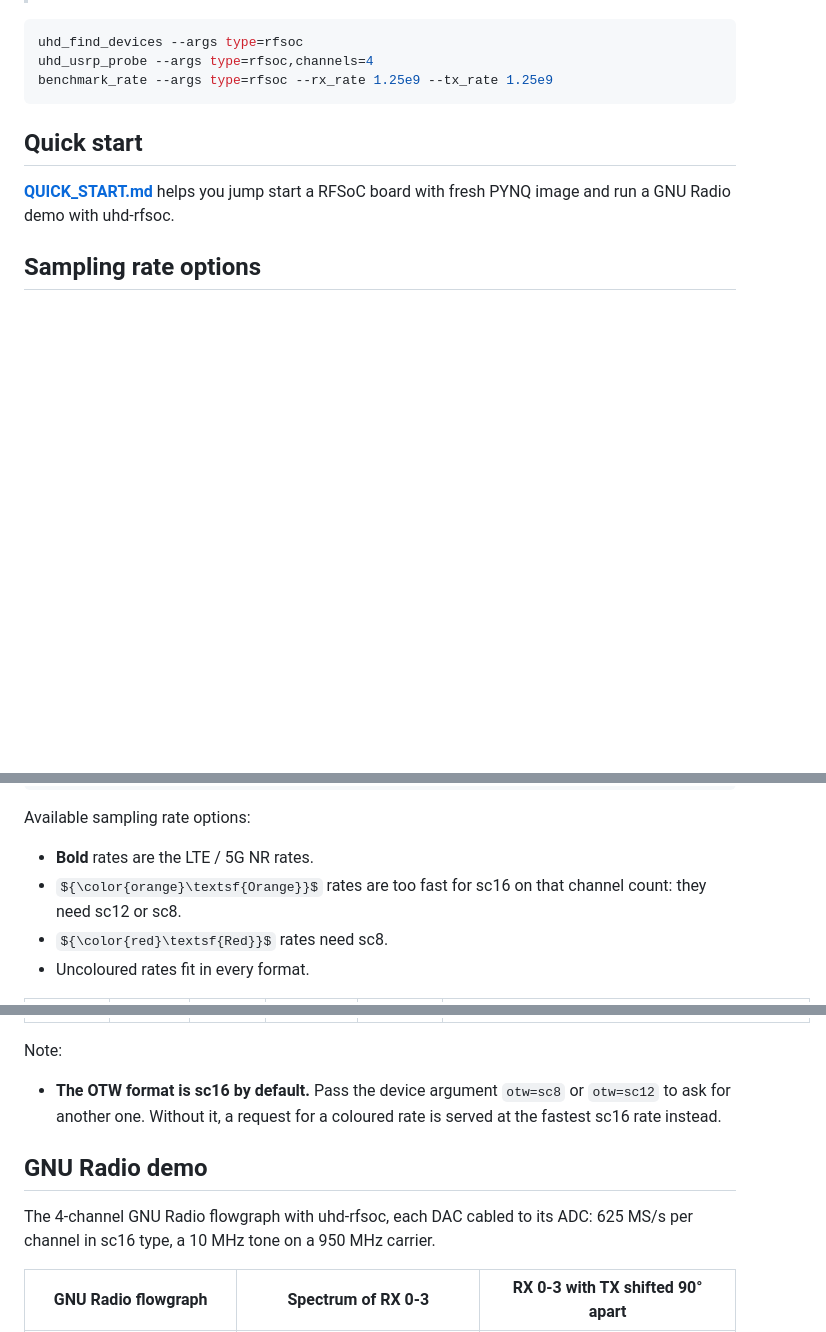
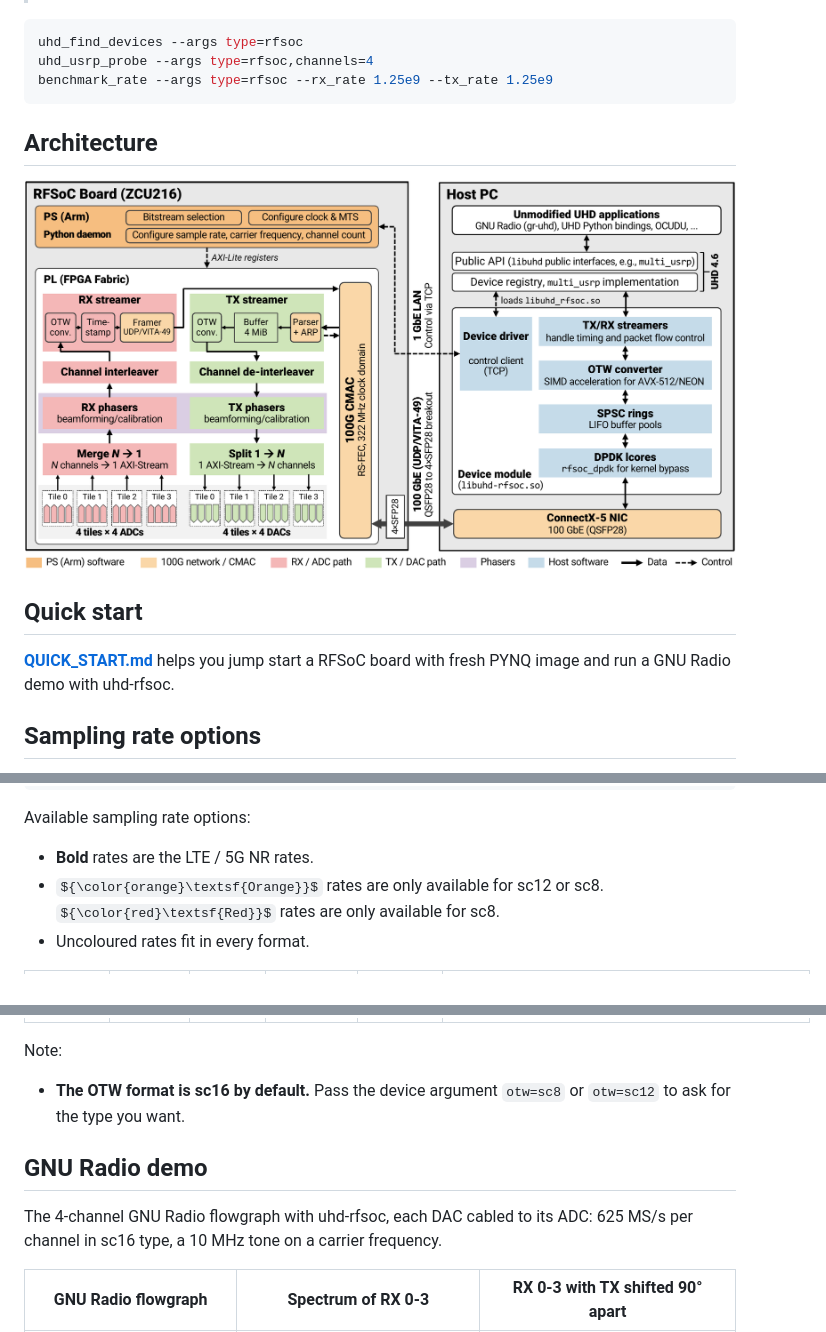
Before and after one commit to functions-lab/uhd-rfsoc, a Markdown page: README.md, 3 parts joined by grey strips. Rendered like a GitHub page; pictures changed too: docs/img/overview.png (added); some formulas as TeX source; blank space fills up the shorter version.

Commit message:
README: the architecture figure

````diff
--- a/README.md
+++ b/README.md
@@ -22,6 +22,10 @@ uhd_find_devices --args type=rfsoc
 uhd_usrp_probe --args type=rfsoc,channels=4
 benchmark_rate --args type=rfsoc --rx_rate 1.25e9 --tx_rate 1.25e9
 ```
+
+## Architecture
+
+![uhd-rfsoc architecture: the RFSoC board (PS daemon, FPGA fabric) and the host PC (UHD device module), joined by a 1 GbE control link and a 100 GbE data link](docs/img/overview.png)
 
 ## Quick start
 
@@ -60,9 +64,7 @@ uhd-rfsoc benchmark_rate --args type=rfsoc,channels=4,otw=sc8 --channels 0,1,2,3
 Available sampling rate options:
 
 - **Bold** rates are the LTE / 5G NR rates.
-- ${\color{orange}\textsf{Orange}}$ rates are too fast for sc16 on that
-  channel count: they need sc12 or sc8.
-- ${\color{red}\textsf{Red}}$ rates need sc8.
+- ${\color{orange}\textsf{Orange}}$ rates are only available for sc12 or sc8. ${\color{red}\textsf{Red}}$ rates are only available for sc8.
 - Uncoloured rates fit in every format.
 
 | board | f_RFDC (GS/s) | carrier (MHz) | channels | max f_s in sc16 / sc12 / sc8 (MS/s) | supported f_s per channel (MS/s) |
@@ -92,13 +94,12 @@ Available sampling rate options:
 Note:
 
 - **The OTW format is sc16 by default.** Pass the device argument `otw=sc8`
-  or `otw=sc12` to ask for another one. Without it, a request for a coloured
-  rate is served at the fastest sc16 rate instead.
+  or `otw=sc12` to ask for the type you want.
 
 ## GNU Radio demo
 
 The 4-channel GNU Radio flowgraph with uhd-rfsoc, each DAC cabled to its ADC: 625 MS/s
-per channel in sc16 type, a 10 MHz tone on a 950 MHz carrier.
+per channel in sc16 type, a 10 MHz tone on a carrier frequency.
 
 | GNU Radio flowgraph | Spectrum of RX 0-3 | RX 0-3 with TX shifted 90° apart |
 |:---:|:---:|:---:|
````
